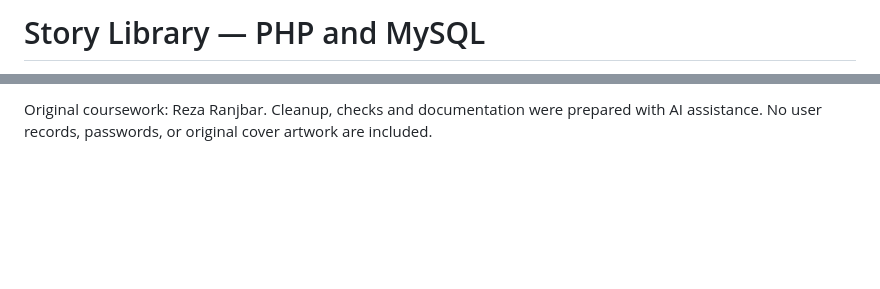
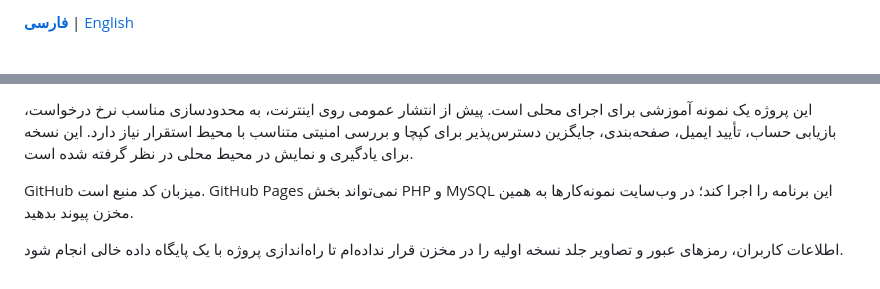
Before and after one commit to reza05463/story-library, a Markdown page: README.md, 2 parts joined by grey strips. GitHub-like rendering; blank space fills up the shorter version.

```diff
--- a/README.md
+++ b/README.md
@@ -1,2 +1,2 @@
-# Story Library — PHP and MySQL
+[**فارسی**](README.md) | [English](README.en.md)
 
@@ -67,2 +94,8 @@ GitHub hosts the source. GitHub Pages cannot run this PHP/MySQL backend; link to
 
-Original coursework: Reza Ranjbar. Cleanup, checks and documentation were prepared with AI assistance. No user records, passwords, or original cover artwork are included.
+این پروژه یک نمونه آموزشی برای اجرای محلی است. پیش از انتشار عمومی روی اینترنت، به محدودسازی مناسب نرخ درخواست، بازیابی حساب، تأیید ایمیل، صفحه‌بندی، جایگزین دسترس‌پذیر برای کپچا و بررسی امنیتی متناسب با محیط استقرار نیاز دارد. این نسخه برای یادگیری و نمایش در محیط محلی در نظر گرفته شده است.
+
+GitHub میزبان کد منبع است. GitHub Pages نمی‌تواند بخش PHP و MySQL این برنامه را اجرا کند؛ در وب‌سایت نمونه‌کارها به همین مخزن پیوند بدهید.
+
+اطلاعات کاربران، رمزهای عبور و تصاویر جلد نسخه اولیه را در مخزن قرار نداده‌ام تا راه‌اندازی پروژه با یک پایگاه داده خالی انجام شود.
+
+</div>
```
Also changed, not shown: other parts of README.md (+53 -26 lines), README.en.md (added, +69 -0 lines), README.fa.md (+5 -5 lines).
